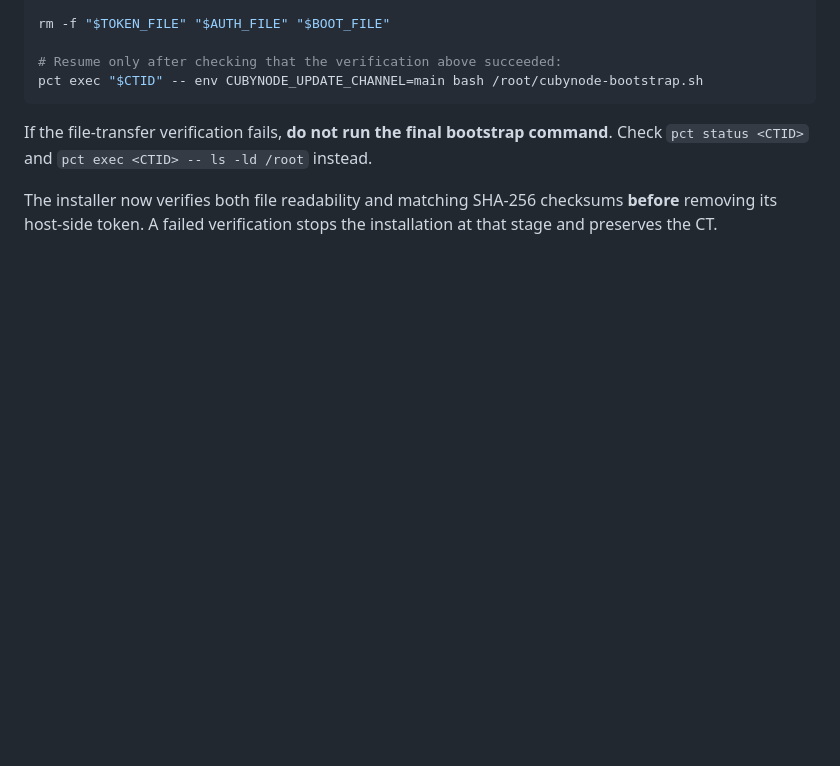
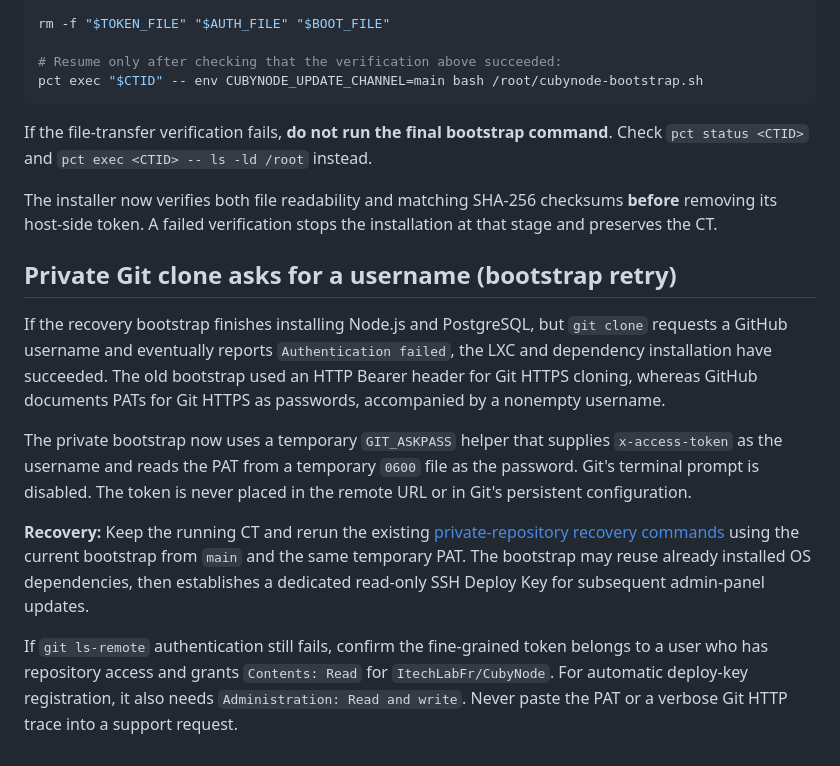
Before and after one commit to ItechLabFr/CubyNode, a Markdown page: docs/proxmox-lxc.md, the part around the change. Rendered like a GitHub page; blank space fills up the shorter version.

Commit message:
docs: diagnose private Git HTTPS authentication and same-CT recovery

```diff
--- a/docs/proxmox-lxc.md
+++ b/docs/proxmox-lxc.md
@@ -341,3 +341,30 @@ pct exec "$CTID" -- env CUBYNODE_UPDATE_CHANNEL=main bash /root/cubynode-bootstr
 If the file-transfer verification fails, **do not run the final bootstrap command**. Check `pct status <CTID>` and `pct exec <CTID> -- ls -ld /root` instead.
 
 The installer now verifies both file readability and matching SHA-256 checksums **before** removing its host-side token. A failed verification stops the installation at that stage and preserves the CT.
+
+
+## Private Git clone asks for a username (bootstrap retry)
+
+If the recovery bootstrap finishes installing Node.js and PostgreSQL, but
+`git clone` requests a GitHub username and eventually reports
+`Authentication failed`, the LXC and dependency installation have succeeded.
+The old bootstrap used an HTTP Bearer header for Git HTTPS cloning, whereas
+GitHub documents PATs for Git HTTPS as passwords, accompanied by a nonempty
+username.
+
+The private bootstrap now uses a temporary `GIT_ASKPASS` helper that supplies
+`x-access-token` as the username and reads the PAT from a temporary
+`0600` file as the password. Git's terminal prompt is disabled. The token
+is never placed in the remote URL or in Git's persistent configuration.
+
+**Recovery:** Keep the running CT and rerun the existing
+[private-repository recovery commands](#recover-a-running-lxc-whose-private-bootstrap-token-was-not-transferred)
+using the current bootstrap from `main` and the same temporary PAT.
+The bootstrap may reuse already installed OS dependencies, then establishes a
+dedicated read-only SSH Deploy Key for subsequent admin-panel updates.
+
+If `git ls-remote` authentication still fails, confirm the fine-grained
+token belongs to a user who has repository access and grants
+`Contents: Read` for `ItechLabFr/CubyNode`. For automatic deploy-key
+registration, it also needs `Administration: Read and write`.
+Never paste the PAT or a verbose Git HTTP trace into a support request.
```
